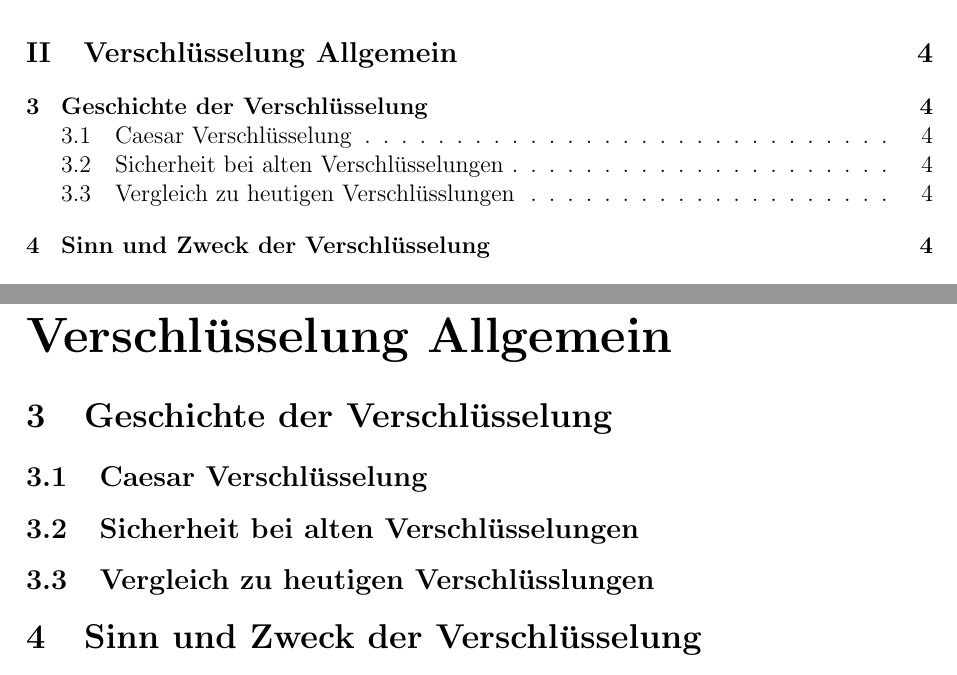
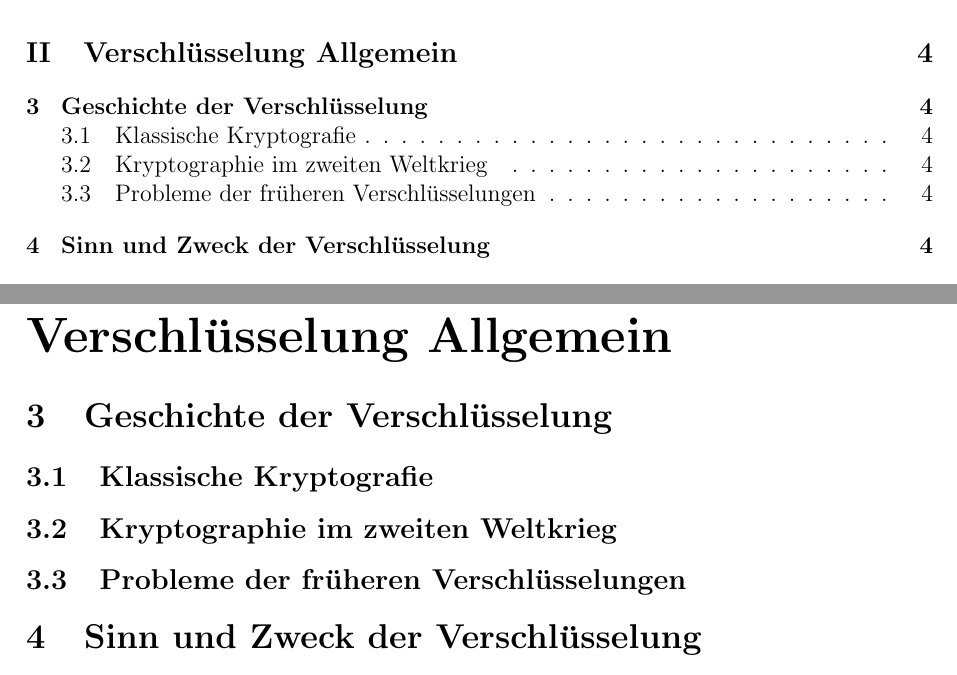
Before and after one commit to bhzunami/gibmrsa, a LaTeX document (RSA.tex, which reads verschluesselung.tex): two parts of pages 2 and 5 of 10, joined at a grey line, cut so that both start at the same text. Compiled offline with pdfLaTeX.

Commit message:
Inhaltsverzeichnis im Bereich Geschichte angepasst

```diff
--- a/verschluesselung.tex
+++ b/verschluesselung.tex
@@ -1,8 +1,8 @@
 \part{Verschlüsselung Allgemein}
 \section{Geschichte der Verschlüsselung}
-\subsection{Caesar Verschlüsselung}
-\subsection{Sicherheit bei alten Verschlüsselungen}
-\subsection{Vergleich zu heutigen Verschlüsslungen}
+\subsection{Klassische Kryptografie}
+\subsection{Kryptographie im zweiten Weltkrieg}
+\subsection{Probleme der früheren Verschlüsselungen}
 
 \section{Sinn und Zweck der Verschlüsselung}
 
```
Also changed, not shown: 1 other file.
